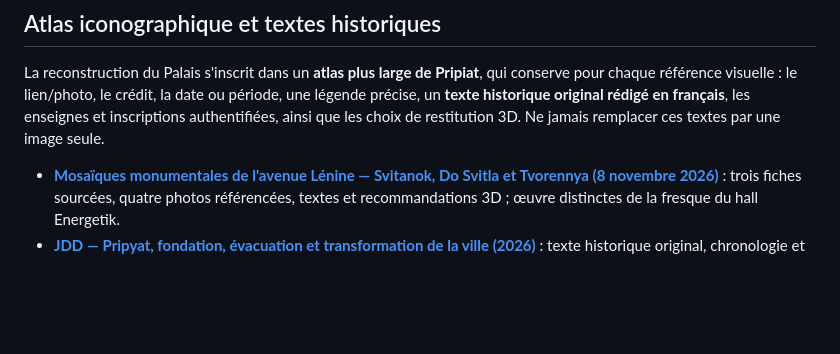
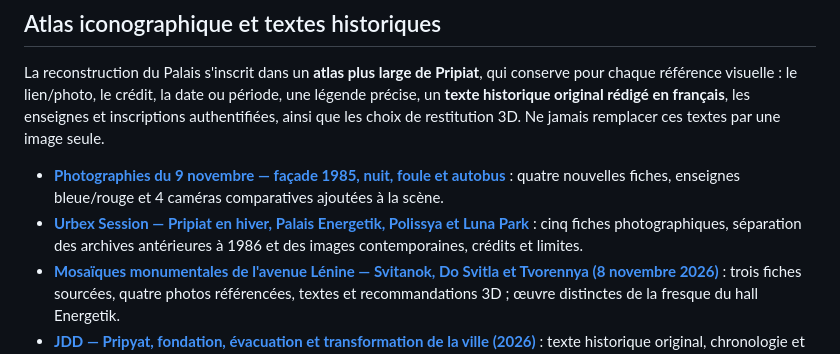
Before and after one commit to glaby91/moteur3d, a Markdown page: docs/pripyat/README.md, the part around the change. Drawn GitHub-style; blank space fills up the shorter version.

Commit message:
docs(atlas): index four historical shots and Urbex Session winter photo collection

```diff
--- a/docs/pripyat/README.md
+++ b/docs/pripyat/README.md
@@ -22,6 +22,8 @@ Le cahier des exigences, les niveaux communiqués, les références prioritaires
 
 La reconstruction du Palais s'inscrit dans un **atlas plus large de Pripiat**, qui conserve pour chaque référence visuelle : le lien/photo, le crédit, la date ou période, une légende précise, un **texte historique original rédigé en français**, les enseignes et inscriptions authentifiées, ainsi que les choix de restitution 3D. Ne jamais remplacer ces textes par une image seule.
 
+- [**Photographies du 9 novembre — façade 1985, nuit, foule et autobus**](ENERGETIK-QUATRE-ARCHIVES-1985-NUIT-261109.md) : quatre nouvelles fiches, enseignes bleue/rouge et 4 caméras comparatives ajoutées à la scène.
+- [**Urbex Session — Pripiat en hiver, Palais Energetik, Polissya et Luna Park**](PRIPYAT-URBEXSESSION-HIVER-2017-261109.md) : cinq fiches photographiques, séparation des archives antérieures à 1986 et des images contemporaines, crédits et limites.
 - [**Mosaïques monumentales de l'avenue Lénine — Svitanok, Do Svitla et Tvorennya (8 novembre 2026)**](MOSAIQUES-AVENUE-LENINE-REFERENCES-20261108.md) : trois fiches sourcées, quatre photos référencées, textes et recommandations 3D ; œuvre distinctes de la fresque du hall Energetik.
 - [**JDD — Pripyat, fondation, évacuation et transformation de la ville (2026)**](PRIPYAT-HISTOIRE-EVACUATION-JDD-20261108.md) : texte historique original, chronologie et photo datée de 2019 avec crédit et limites d'utilisation.
 - [**France 3 — photographe roannais, série Pripyat (source à dépouiller)**](PRIPYAT-FRANCE3-PHOTOGRAPHE-ROANNAIS-20261108.md) : référence conservée, contexte rédigé, fiches photos réservées ; contenu de la page non vérifié pour cause de restriction d'accès.
```
